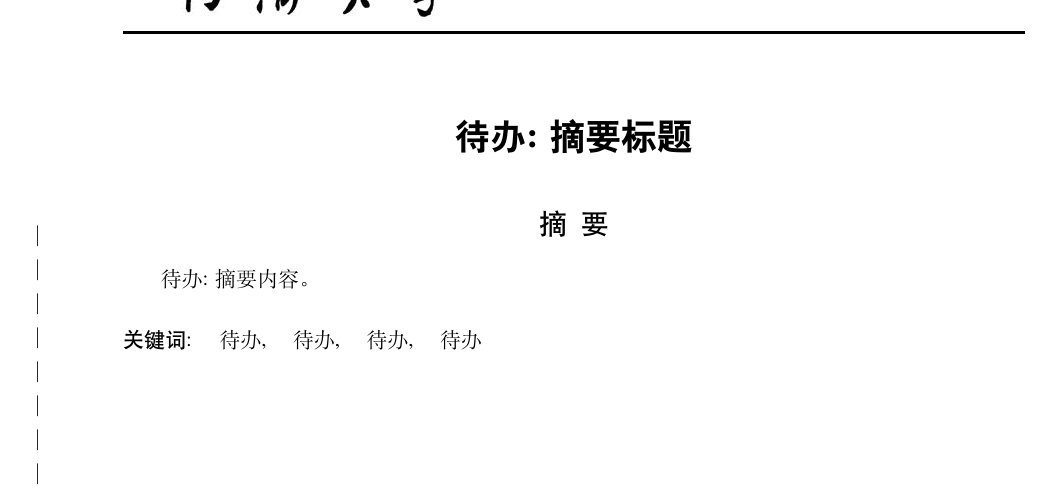
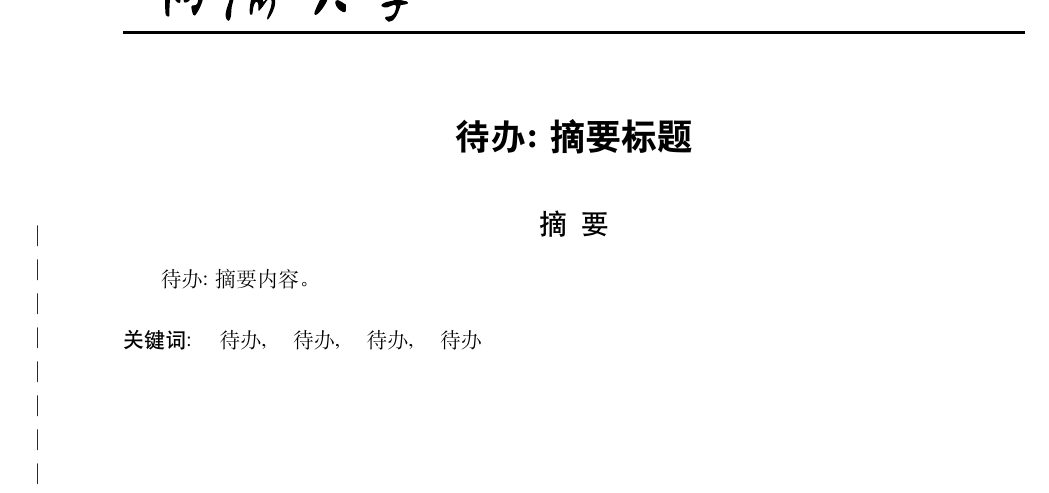
Before and after one commit to TJ-CSCCG/tongji-undergrad-thesis, a LaTeX document (main.tex, which reads style/styledef.tex): part of page 1 of 10, cut so that both start at the same text. Compiled offline with XeLaTeX.

Commit message:
fix: update the school name picture

```diff
--- a/style/styledef.tex
+++ b/style/styledef.tex
@@ -138,7 +138,7 @@
 {
    \fancyhf{}
    \pagenumbering{arabic}
-   \fancyhead[L]{\qquad \includegraphics[height=1.34cm]{tongji.jpg}}   %页眉左侧插入同济大学logo
+   \fancyhead[L]{\qquad \includegraphics[height=1.14cm]{tongji.pdf}}   %页眉左侧插入同济大学logo
    \fancyhead[R]{\large 毕业设计（论文）~\\}
    \fancyfoot[R]{{\large 共\quad \pageref{LastPage}\quad 页\quad 第\quad \thepage \quad 页}} %偶数页左侧(LE)，奇数页右侧(RO)标页码，oneside打印只用写RO
    \renewcommand{\headrulewidth}{1.5pt}  %页眉横线
@@ -149,7 +149,7 @@
 {
    \fancyhf{}
    \pagenumbering{Roman}
-   \fancyhead[L]{\qquad \includegraphics[height=1.34cm]{tongji.jpg}}   %页眉左侧插入同济大学logo
+   \fancyhead[L]{\qquad \includegraphics[height=1.14cm]{tongji.pdf}}   %页眉左侧插入同济大学logo
    \fancyhead[R]{\large 毕业设计（论文）~\\}
    \fancyfoot[C]{\large \thepage}
    \renewcommand{\headrulewidth}{1.5pt}  %页眉横线
```
Also changed, not shown: figures/tongji.jpg (deleted), figures/tongji.pdf (added), 1 other file.
